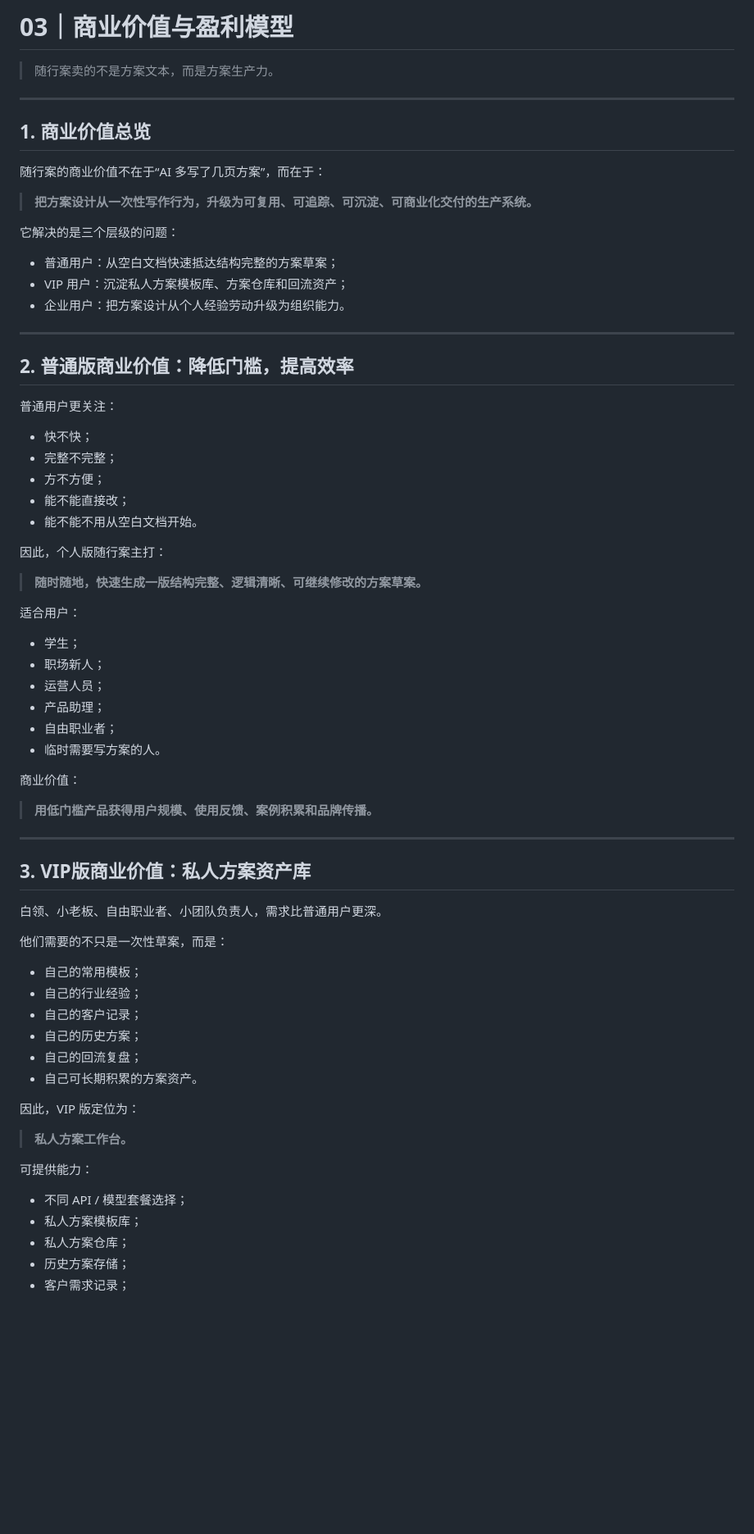
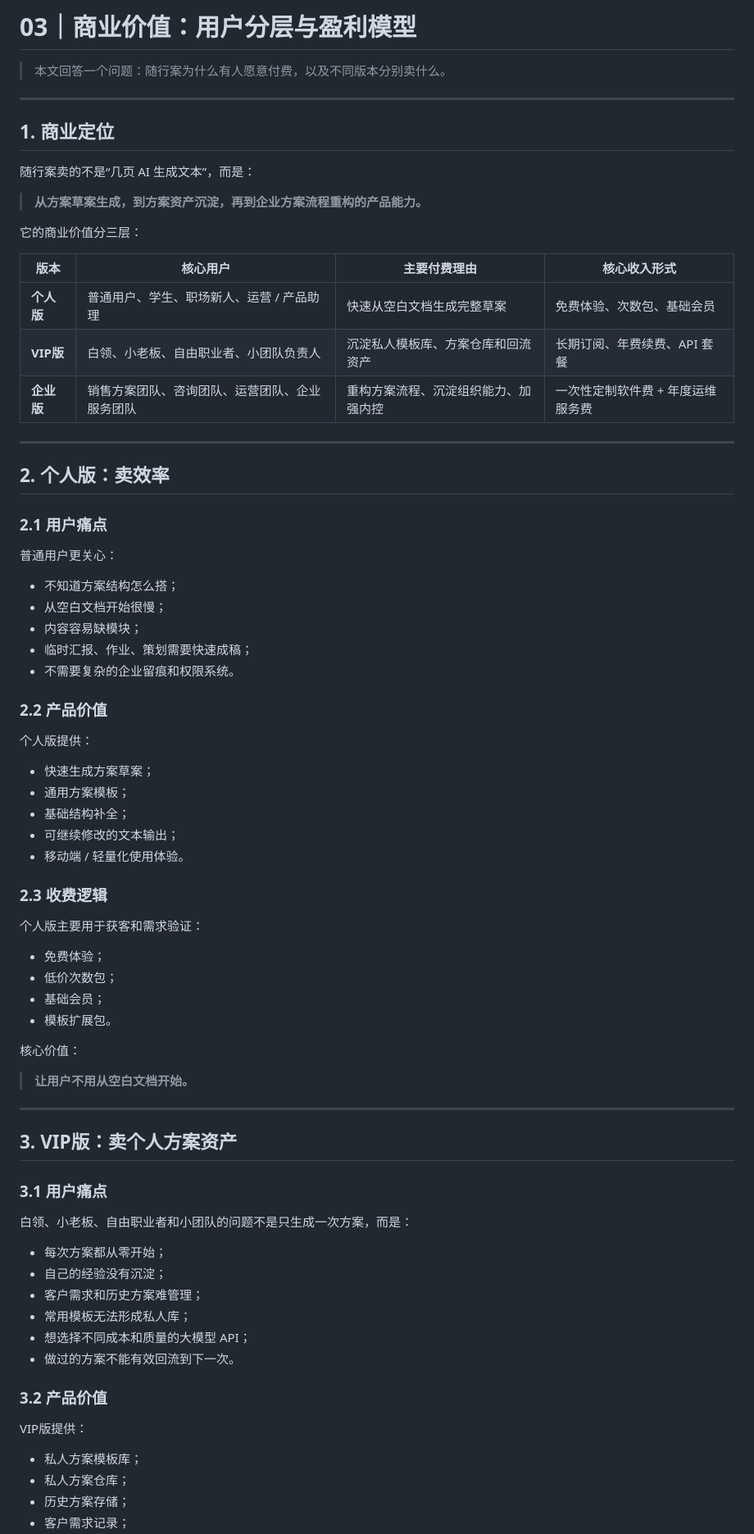
Before and after one commit to yu5-520/Solution-Design-Engineering-Showcase-Repository, a Markdown page: docs/03-business-value.md, the part around one of its changes. Shown at 82% size. Rendered like a GitHub page; blank space fills up the shorter version.

Commit message:
Refine business value into product monetization structure

```diff
--- a/docs/03-business-value.md
+++ b/docs/03-business-value.md
@@ -1,72 +1,79 @@
-# 03｜商业价值与盈利模型
+# 03｜商业价值：用户分层与盈利模型
 
-> 随行案卖的不是方案文本，而是方案生产力。
+> 本文回答一个问题：随行案为什么有人愿意付费，以及不同版本分别卖什么。
 
 ---
 
-## 1. 商业价值总览
+## 1. 商业定位
 
-随行案的商业价值不在于“AI 多写了几页方案”，而在于：
+随行案卖的不是“几页 AI 生成文本”，而是：
 
-> **把方案设计从一次性写作行为，升级为可复用、可追踪、可沉淀、可商业化交付的生产系统。**
+> **从方案草案生成，到方案资产沉淀，再到企业方案流程重构的产品能力。**
 
-它解决的是三个层级的问题：
+它的商业价值分三层：
 
-- 普通用户：从空白文档快速抵达结构完整的方案草案；
-- VIP 用户：沉淀私人方案模板库、方案仓库和回流资产；
-- 企业用户：把方案设计从个人经验劳动升级为组织能力。
+| 版本 | 核心用户 | 主要付费理由 | 核心收入形式 |
+|---|---|---|---|
+| **个人版** | 普通用户、学生、职场新人、运营 / 产品助理 | 快速从空白文档生成完整草案 | 免费体验、次数包、基础会员 |
+| **VIP版** | 白领、小老板、自由职业者、小团队负责人 | 沉淀私人模板库、方案仓库和回流资产 | 长期订阅、年费续费、API 套餐 |
+| **企业版** | 销售方案团队、咨询团队、运营团队、企业服务团队 | 重构方案流程、沉淀组织能力、加强内控 | 一次性定制软件费 + 年度运维服务费 |
 
 ---
 
-## 2. 普通版商业价值：降低门槛，提高效率
+## 2. 个人版：卖效率
 
-普通用户更关注：
+### 2.1 用户痛点
 
-- 快不快；
-- 完整不完整；
-- 方不方便；
-- 能不能直接改；
-- 能不能不用从空白文档开始。
+普通用户更关心：
 
-因此，个人版随行案主打：
+- 不知道方案结构怎么搭；
+- 从空白文档开始很慢；
+- 内容容易缺模块；
+- 临时汇报、作业、策划需要快速成稿；
+- 不需要复杂的企业留痕和权限系统。
 
-> **随时随地，快速生成一版结构完整、逻辑清晰、可继续修改的方案草案。**
+### 2.2 产品价值
 
-适合用户：
+个人版提供：
 
-- 学生；
-- 职场新人；
-- 运营人员；
-- 产品助理；
-- 自由职业者；
-- 临时需要写方案的人。
+- 快速生成方案草案；
+- 通用方案模板；
+- 基础结构补全；
+- 可继续修改的文本输出；
+- 移动端 / 轻量化使用体验。
 
-商业价值：
+### 2.3 收费逻辑
 
-> **用低门槛产品获得用户规模、使用反馈、案例积累和品牌传播。**
+个人版主要用于获客和需求验证：
+
+- 免费体验；
+- 低价次数包；
+- 基础会员；
+- 模板扩展包。
+
+核心价值：
+
+> **让用户不用从空白文档开始。**
 
 ---
 
-## 3. VIP版商业价值：私人方案资产库
+## 3. VIP版：卖个人方案资产
 
-白领、小老板、自由职业者、小团队负责人，需求比普通用户更深。
+### 3.1 用户痛点
 
-他们需要的不只是一次性草案，而是：
+白领、小老板、自由职业者和小团队的问题不是只生成一次方案，而是：
 
-- 自己的常用模板；
-- 自己的行业经验；
-- 自己的客户记录；
-- 自己的历史方案；
-- 自己的回流复盘；
-- 自己可长期积累的方案资产。
+- 每次方案都从零开始；
+- 自己的经验没有沉淀；
+- 客户需求和历史方案难管理；
+- 常用模板无法形成私人库；
+- 想选择不同成本和质量的大模型 API；
+- 做过的方案不能有效回流到下一次。
 
-因此，VIP 版定位为：
+### 3.2 产品价值
 
-> **私人方案工作台。**
+VIP版提供：
 
-可提供能力：
-
-- 不同 API / 模型套餐选择；
 - 私人方案模板库；
 - 私人方案仓库；
 - 历史方案存储；
```
Also changed, not shown: other parts of docs/03-business-value.md (+87 -144 lines).
